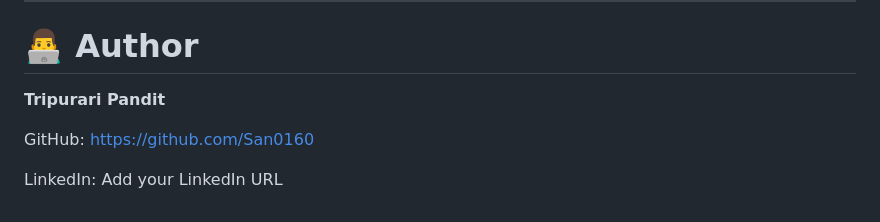
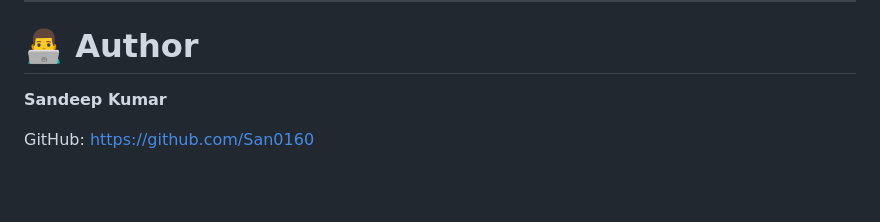
Before and after one commit to San0160/Text_Summariser, a Markdown page: README.md, the part around the change. Drawn GitHub-style; blank space fills up the shorter version.

```diff
--- a/README.md
+++ b/README.md
@@ -158,8 +158,6 @@ Add screenshots of: - Home page - Summary page - Mobile view
 
 # 👨‍💻 Author
 
-**Tripurari Pandit**
+**Sandeep Kumar**
 
 GitHub: https://github.com/San0160
-
-LinkedIn: Add your LinkedIn URL
```
